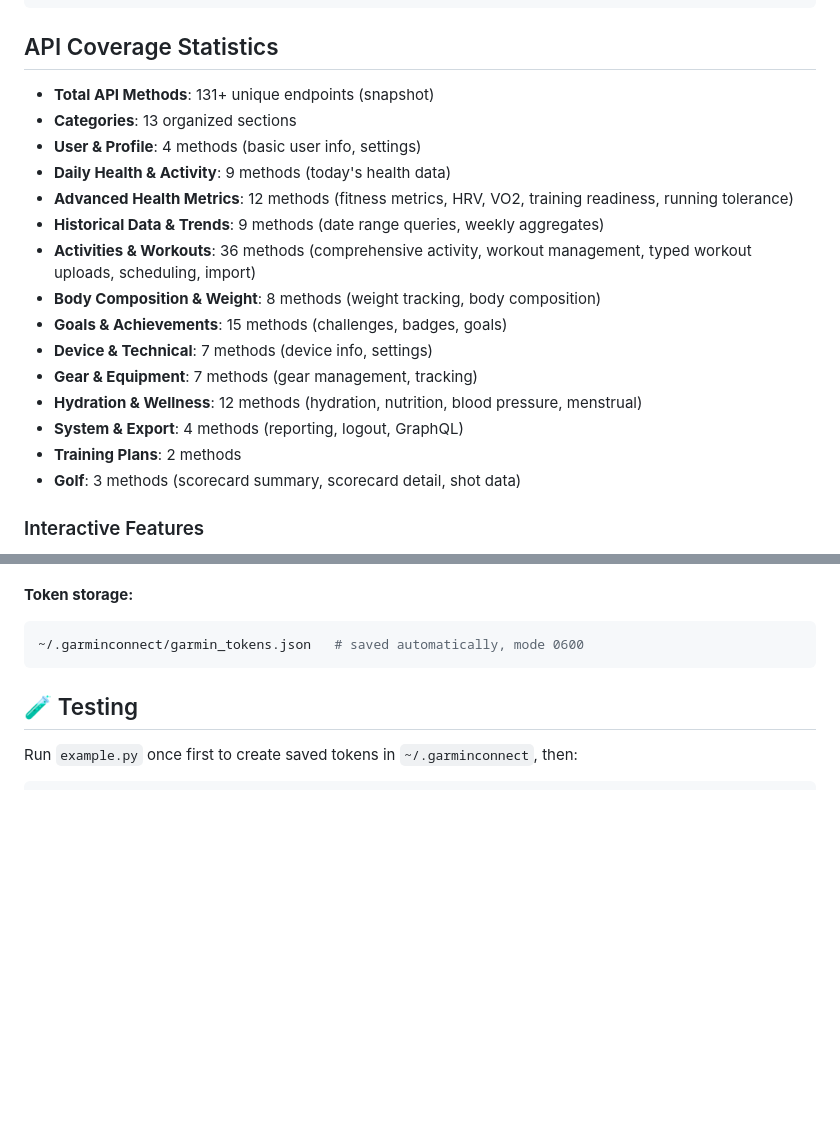
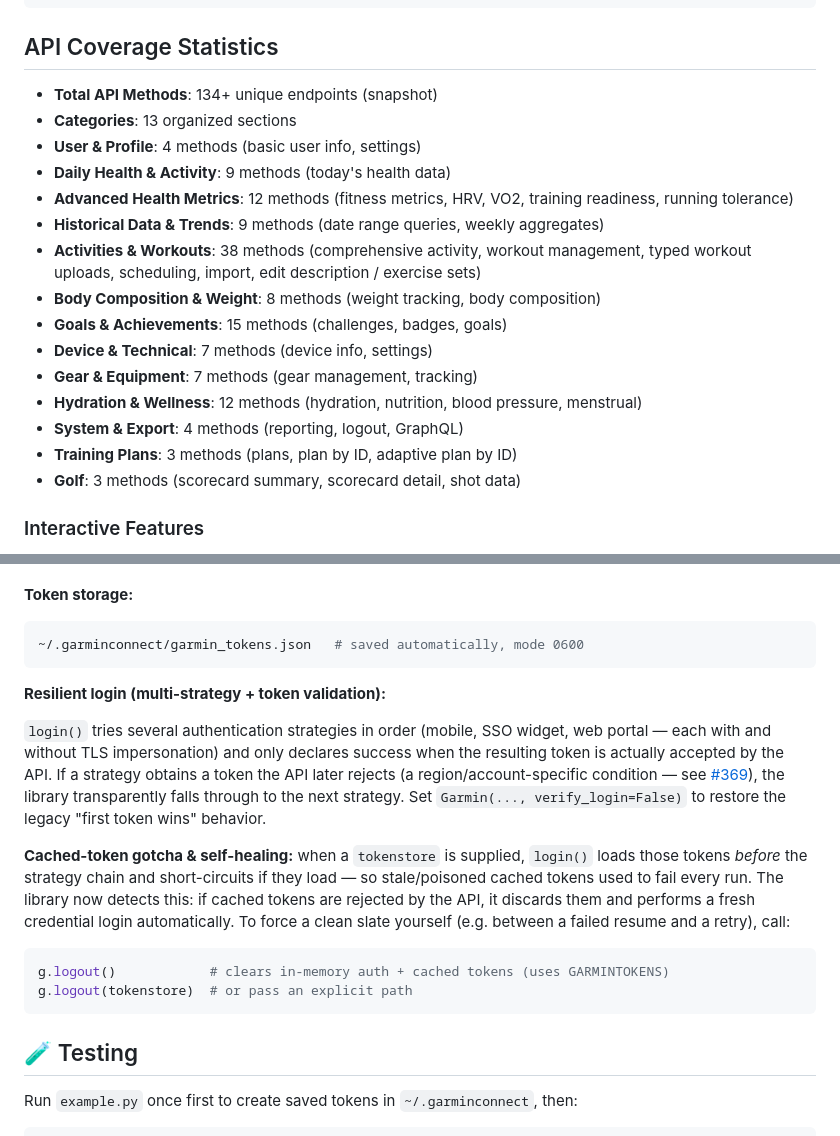
Before and after one commit to cyberjunky/python-garminconnect, a Markdown page: README.md, 2 parts joined by grey strips. Rendered like a GitHub page; blank space fills up the shorter version.

Commit message:
docs: update API statistics and document resilient login behavior
- Bump method counts: total 134+, Activities 38 (set_activity_description
  / set_activity_exercise_sets), Training Plans 3 (adaptive plan by ID).
- Add Authentication notes on multi-strategy login with token validation,
  the cached-token short-circuit gotcha, self-healing recovery, and the
  logout() helper.

Co-Authored-By: Claude Opus 4.8 (1M context) <noreply@anthropic.com>

````diff
--- a/README.md
+++ b/README.md
@@ -40,20 +40,20 @@ Make your selection:
 
 ## API Coverage Statistics
 
-- **Total API Methods**: 131+ unique endpoints (snapshot)
+- **Total API Methods**: 134+ unique endpoints (snapshot)
 - **Categories**: 13 organized sections
 - **User & Profile**: 4 methods (basic user info, settings)
 - **Daily Health & Activity**: 9 methods (today's health data)
 - **Advanced Health Metrics**: 12 methods (fitness metrics, HRV, VO2, training readiness, running tolerance)
 - **Historical Data & Trends**: 9 methods (date range queries, weekly aggregates)
-- **Activities & Workouts**: 36 methods (comprehensive activity, workout management, typed workout uploads, scheduling, import)
+- **Activities & Workouts**: 38 methods (comprehensive activity, workout management, typed workout uploads, scheduling, import, edit description / exercise sets)
 - **Body Composition & Weight**: 8 methods (weight tracking, body composition)
 - **Goals & Achievements**: 15 methods (challenges, badges, goals)
 - **Device & Technical**: 7 methods (device info, settings)
 - **Gear & Equipment**: 7 methods (gear management, tracking)
 - **Hydration & Wellness**: 12 methods (hydration, nutrition, blood pressure, menstrual)
 - **System & Export**: 4 methods (reporting, logout, GraphQL)
-- **Training Plans**: 2 methods
+- **Training Plans**: 3 methods (plans, plan by ID, adaptive plan by ID)
 - **Golf**: 3 methods (scorecard summary, scorecard detail, shot data)
 
 ### Interactive Features
@@ -164,6 +164,29 @@ No browser is needed.
 **Token storage:**
 ```bash
 ~/.garminconnect/garmin_tokens.json   # saved automatically, mode 0600
+```
+
+**Resilient login (multi-strategy + token validation):**
+
+`login()` tries several authentication strategies in order (mobile, SSO widget,
+web portal — each with and without TLS impersonation) and only declares success
+when the resulting token is actually accepted by the API. If a strategy obtains
+a token the API later rejects (a region/account-specific condition — see
+[#369](https://github.com/cyberjunky/python-garminconnect/issues/369)), the
+library transparently falls through to the next strategy. Set
+`Garmin(..., verify_login=False)` to restore the legacy "first token wins"
+behavior.
+
+**Cached-token gotcha & self-healing:** when a `tokenstore` is supplied,
+`login()` loads those tokens *before* the strategy chain and short-circuits if
+they load — so stale/poisoned cached tokens used to fail every run. The library
+now detects this: if cached tokens are rejected by the API, it discards them and
+performs a fresh credential login automatically. To force a clean slate yourself
+(e.g. between a failed resume and a retry), call:
+
+```python
+g.logout()            # clears in-memory auth + cached tokens (uses GARMINTOKENS)
+g.logout(tokenstore)  # or pass an explicit path
 ```
 
 ## 🧪 Testing
````
